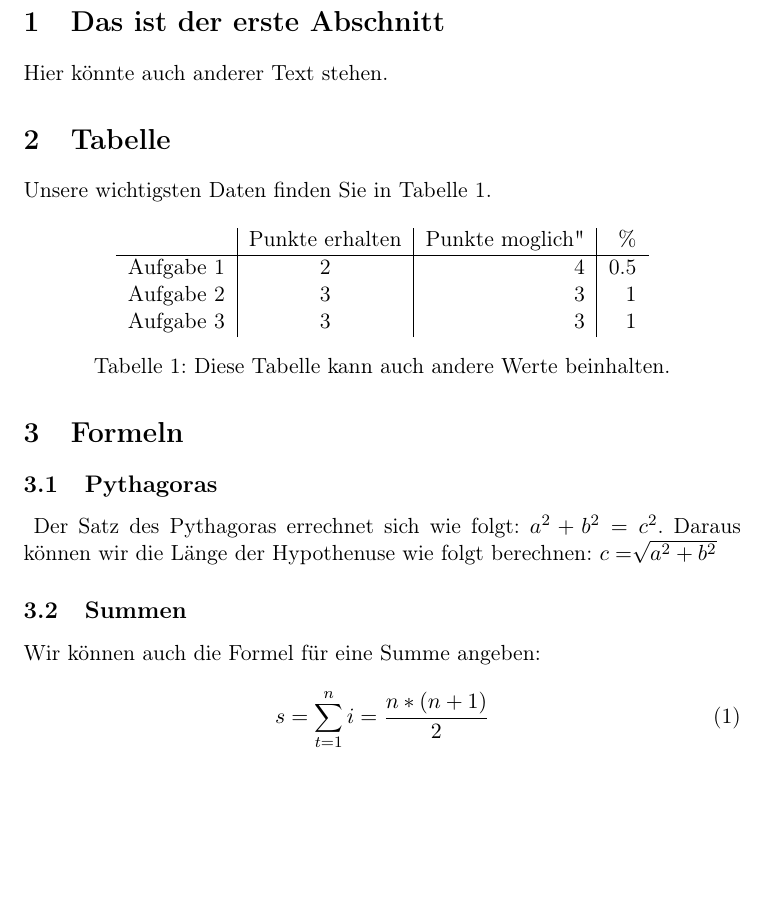
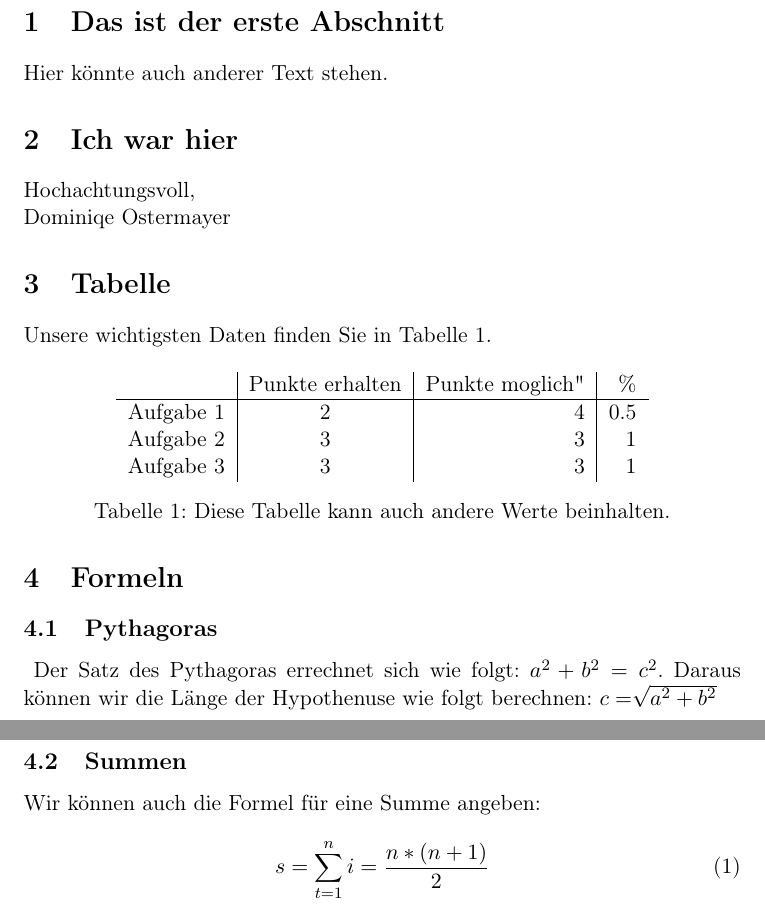
Before and after one commit to Rebeggy/Aufgabe3latex, a LaTeX document (Rebecca Wieland/Übung5_A2_RebeccaWieland.tex): part of the page before the commit and two parts of pages 1 and 2 of 2 after it, the two joined at a grey line, cut so that both start at the same text, the shorter picture padded with empty space. Compiled offline with pdfLaTeX.

Commit message:
section added to Uebung5_A2_RebeccaWieland

```diff
--- a/Rebecca Wieland/Übung5_A2_RebeccaWieland.tex
+++ b/Rebecca Wieland/Übung5_A2_RebeccaWieland.tex
@@ -14,6 +14,10 @@
 
 \section{Das ist der erste Abschnitt}
 \textmd{Hier könnte auch anderer Text stehen.}
+
+\section{Ich war hier}
+Hochachtungsvoll, \\
+Dominiqe Ostermayer
 
 \section{Tabelle}
 
@@ -39,5 +43,4 @@ Aufgabe 3 & 3 & 3 & 1 \\
 \begin{equation}
 s = \sum_{t=1}^n {i} = \frac{n * (n+1)}{2}
 \end{equation}
-\begin{flushright}
 \end{document}
```
Also changed, not shown: Rebecca Wieland/Übung5_A2_RebeccaWieland.pdf, Rebecca Wieland/Übung5__A1_RebeccaWieland.pdf (deleted).
